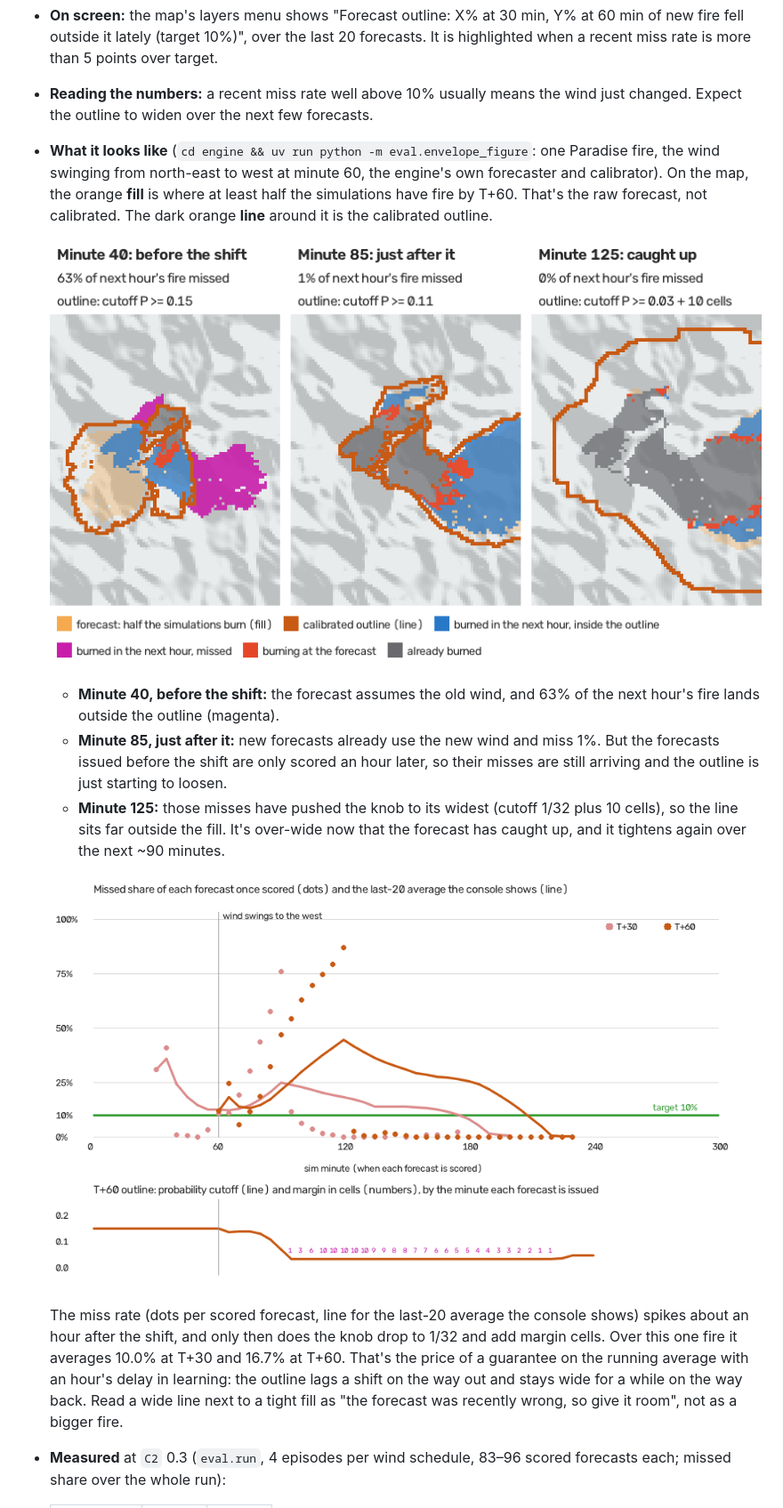
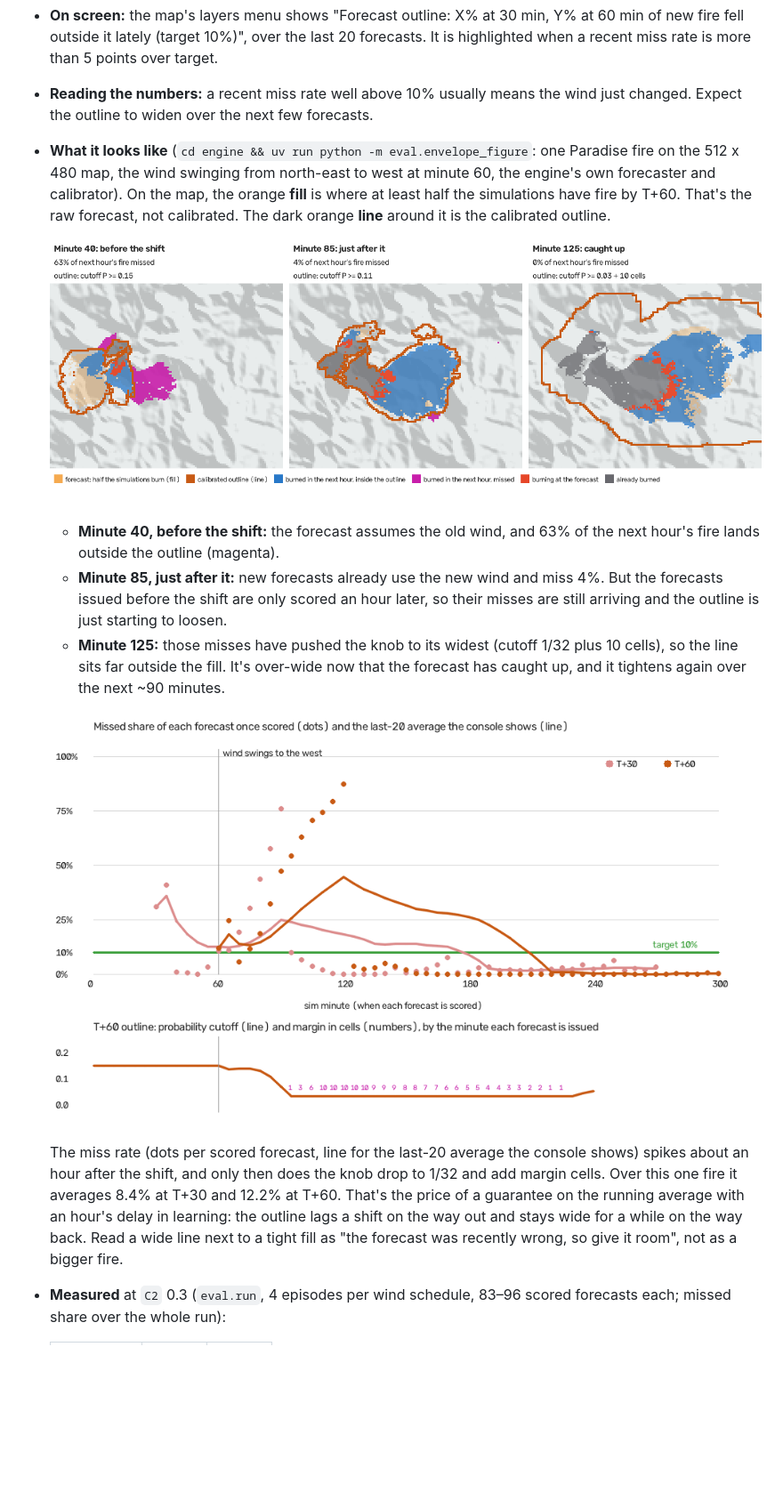
Before and after one commit to jayson-clark/hack-ohio-26, a Markdown page: AI_README.md, the part around the change. Shown at 89% size. GitHub-like rendering; pictures changed too: docs/images/calibration/envelope_maps.png, docs/images/calibration/envelope_miss.png; blank space fills up the shorter version.

Commit message:
ai: regenerate the envelope pictures on the 512x480 map with the valley fuel fix

```diff
--- a/AI_README.md
+++ b/AI_README.md
@@ -153,17 +153,17 @@ The raw forecast assumes the wind and the crews stay as they are. Players change
 - **What kind of guarantee this is** (see "The guarantee, precisely" below): a finite-sample bound on the *average* miss over the forecasts scored so far, holding for any sequence of winds and player actions. It is not a promise about any single outline.
 - **On screen:** the map's layers menu shows "Forecast outline: X% at 30 min, Y% at 60 min of new fire fell outside it lately (target 10%)", over the last 20 forecasts. It is highlighted when a recent miss rate is more than 5 points over target.
 - **Reading the numbers:** a recent miss rate well above 10% usually means the wind just changed. Expect the outline to widen over the next few forecasts.
-- **What it looks like** (`cd engine && uv run python -m eval.envelope_figure`: one Paradise fire, the wind swinging from north-east to west at minute 60, the engine's own forecaster and calibrator). On the map, the orange **fill** is where at least half the simulations have fire by T+60. That's the raw forecast, not calibrated. The dark orange **line** around it is the calibrated outline.
+- **What it looks like** (`cd engine && uv run python -m eval.envelope_figure`: one Paradise fire on the 512 x 480 map, the wind swinging from north-east to west at minute 60, the engine's own forecaster and calibrator). On the map, the orange **fill** is where at least half the simulations have fire by T+60. That's the raw forecast, not calibrated. The dark orange **line** around it is the calibrated outline.
 
   ![The T+60 outline at three moments of a wind shift](docs/images/calibration/envelope_maps.png)
 
   - **Minute 40, before the shift:** the forecast assumes the old wind, and 63% of the next hour's fire lands outside the outline (magenta).
-  - **Minute 85, just after it:** new forecasts already use the new wind and miss 1%. But the forecasts issued before the shift are only scored an hour later, so their misses are still arriving and the outline is just starting to loosen.
+  - **Minute 85, just after it:** new forecasts already use the new wind and miss 4%. But the forecasts issued before the shift are only scored an hour later, so their misses are still arriving and the outline is just starting to loosen.
   - **Minute 125:** those misses have pushed the knob to its widest (cutoff 1/32 plus 10 cells), so the line sits far outside the fill. It's over-wide now that the forecast has caught up, and it tightens again over the next ~90 minutes.
 
   ![Miss rate against the 10% target, and the outline's knob](docs/images/calibration/envelope_miss.png)
 
-  The miss rate (dots per scored forecast, line for the last-20 average the console shows) spikes about an hour after the shift, and only then does the knob drop to 1/32 and add margin cells. Over this one fire it averages 10.0% at T+30 and 16.7% at T+60. That's the price of a guarantee on the running average with an hour's delay in learning: the outline lags a shift on the way out and stays wide for a while on the way back. Read a wide line next to a tight fill as "the forecast was recently wrong, so give it room", not as a bigger fire.
+  The miss rate (dots per scored forecast, line for the last-20 average the console shows) spikes about an hour after the shift, and only then does the knob drop to 1/32 and add margin cells. Over this one fire it averages 8.4% at T+30 and 12.2% at T+60. That's the price of a guarantee on the running average with an hour's delay in learning: the outline lags a shift on the way out and stays wide for a while on the way back. Read a wide line next to a tight fill as "the forecast was recently wrong, so give it room", not as a bigger fire.
 - **Measured** at `C2` 0.3 (`eval.run`, 4 episodes per wind schedule, 83–96 scored forecasts each; missed share over the whole run):
 
   | Wind | T+30 | T+60 |
```
